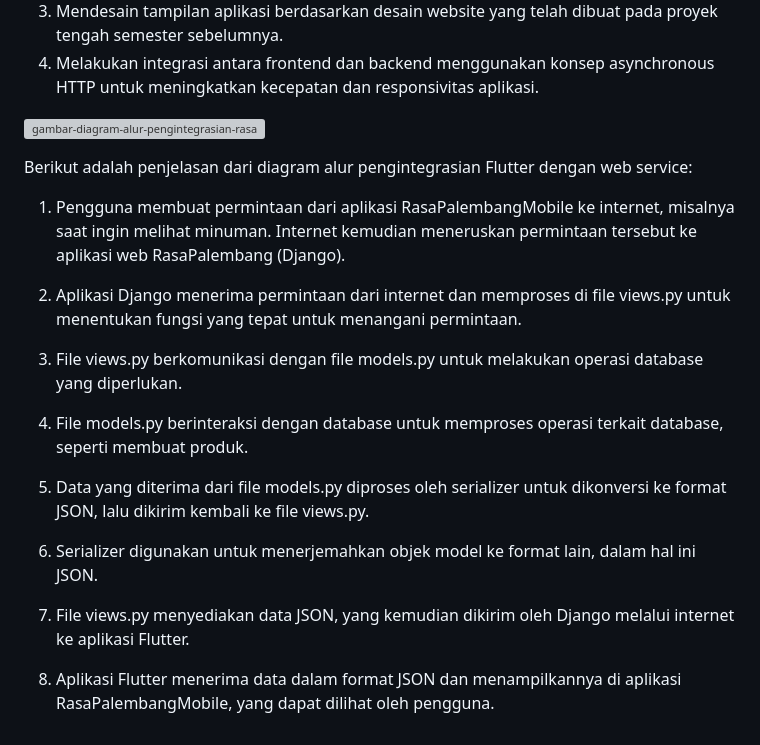
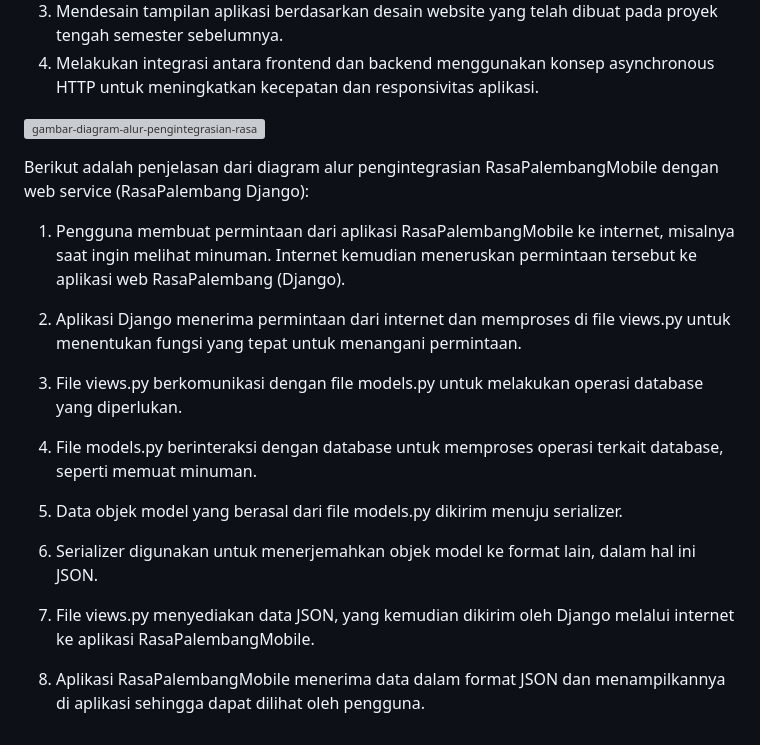
Before and after one commit to D02-PBP-2024/RasaPalembangMobile, a Markdown page: README.md, the part around the change. Drawn GitHub-style; grey boxes are pictures that could not be loaded.

Commit message:
docs: update README.md

```diff
--- a/README.md
+++ b/README.md
@@ -45,7 +45,7 @@ Berikut adalah langkah-langkah yang kami lakukan untuk mengintegrasikan aplikasi
 
 ![gambar-diagram-alur-pengintegrasian-rasa-palembang-mobile-dengan-rasa-palembang-django](https://github.com/user-attachments/assets/b83ae2ed-fdc5-4e85-9155-1cac28691f47)
 
-Berikut adalah penjelasan dari diagram alur pengintegrasian Flutter dengan web service:
+Berikut adalah penjelasan dari diagram alur pengintegrasian RasaPalembangMobile dengan web service (RasaPalembang Django):
 
 1. Pengguna membuat permintaan dari aplikasi RasaPalembangMobile ke internet, misalnya saat ingin melihat minuman. Internet kemudian meneruskan permintaan tersebut ke aplikasi web RasaPalembang (Django).
 
@@ -53,12 +53,12 @@ Berikut adalah penjelasan dari diagram alur pengintegrasian Flutter dengan web s
 
 3. File views.py berkomunikasi dengan file models.py untuk melakukan operasi database yang diperlukan.
 
-4. File models.py berinteraksi dengan database untuk memproses operasi terkait database, seperti membuat produk.
+4. File models.py berinteraksi dengan database untuk memproses operasi terkait database, seperti memuat minuman.
 
-5. Data yang diterima dari file models.py diproses oleh serializer untuk dikonversi ke format JSON, lalu dikirim kembali ke file views.py.
+5. Data objek model yang berasal dari file models.py dikirim menuju serializer.
 
 6. Serializer digunakan untuk menerjemahkan objek model ke format lain, dalam hal ini JSON.
 
-7. File views.py menyediakan data JSON, yang kemudian dikirim oleh Django melalui internet ke aplikasi Flutter.
+7. File views.py menyediakan data JSON, yang kemudian dikirim oleh Django melalui internet ke aplikasi RasaPalembangMobile.
 
-8. Aplikasi Flutter menerima data dalam format JSON dan menampilkannya di aplikasi RasaPalembangMobile, yang dapat dilihat oleh pengguna.
+8. Aplikasi RasaPalembangMobile menerima data dalam format JSON dan menampilkannya di aplikasi sehingga dapat dilihat oleh pengguna.
```
